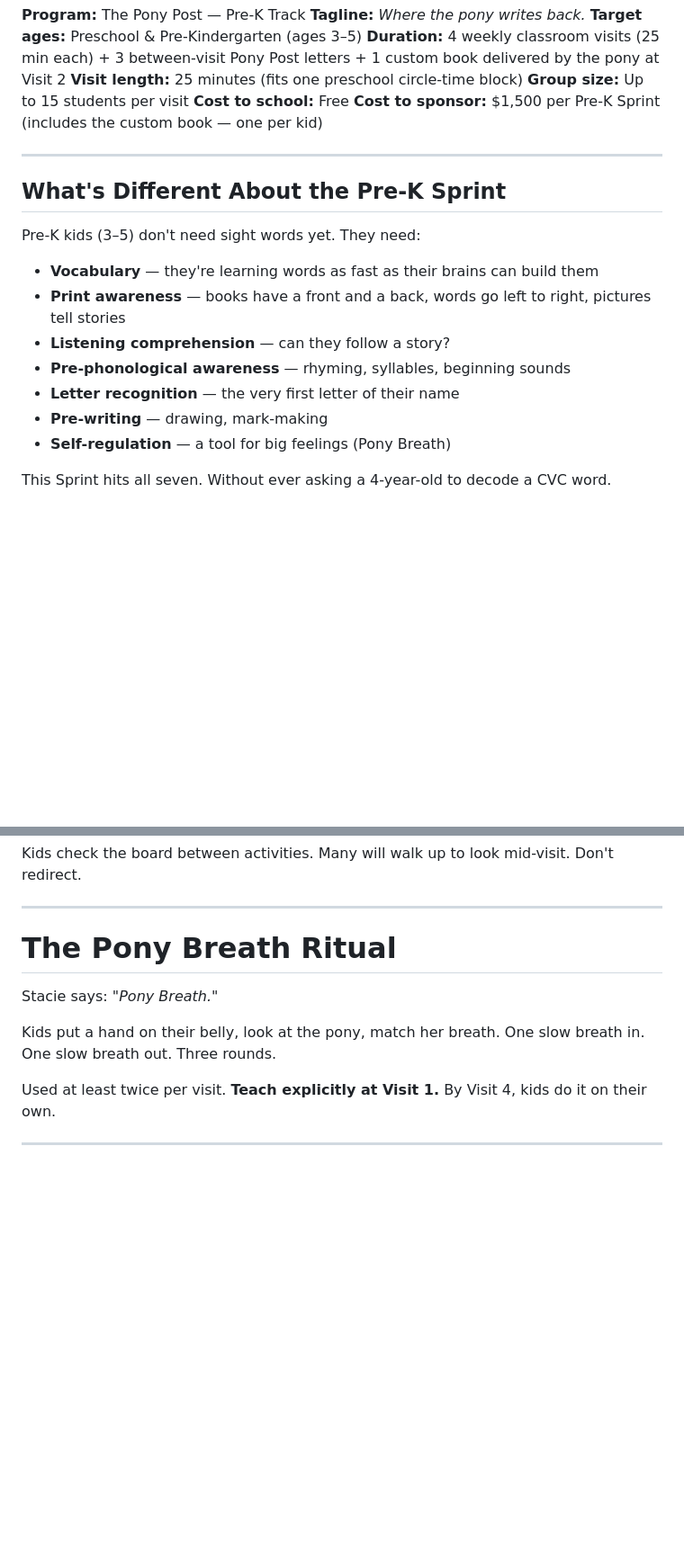
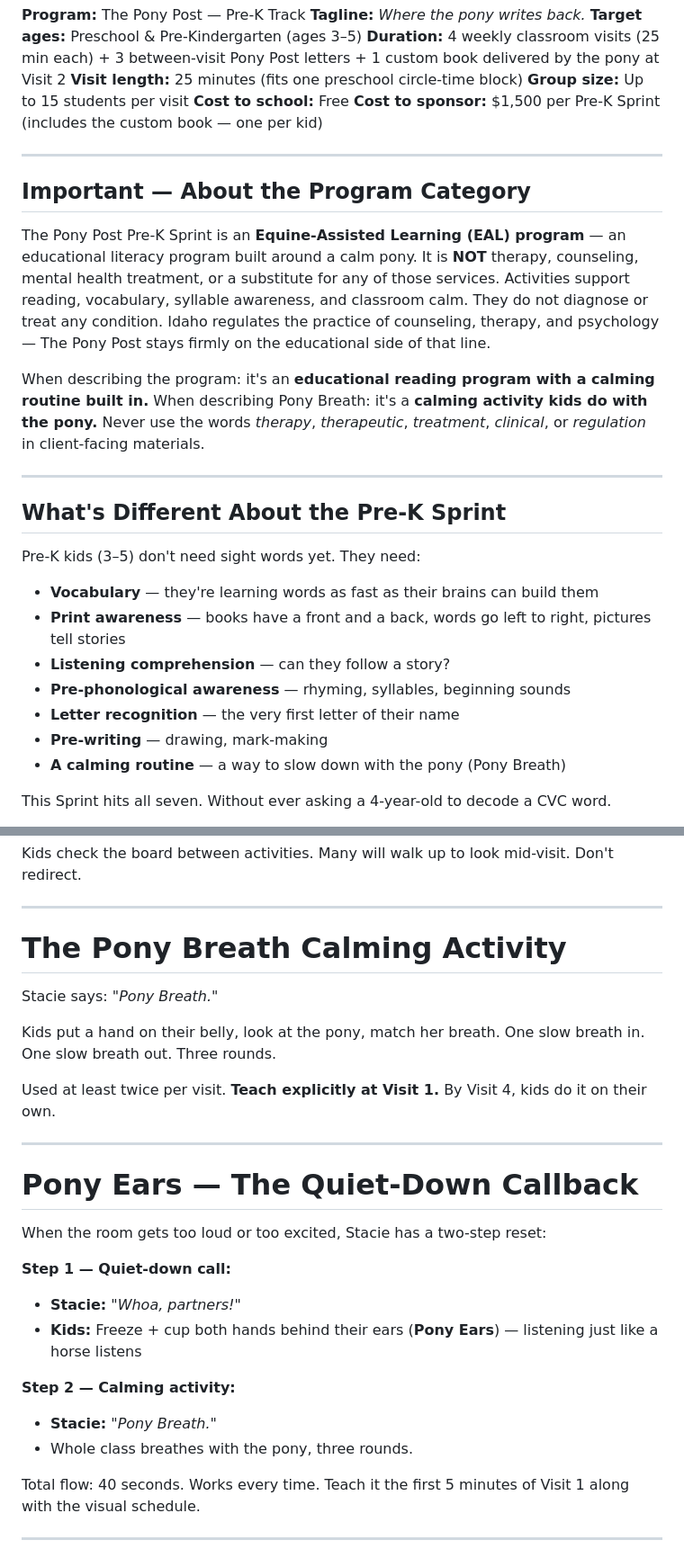
Before and after one commit to mrshuffhines-byte/tribal-cowboy-webhook, a Markdown page: content/strategy/pony-post-prek-sprint.md, 2 parts joined by grey strips. Shown at 90% size. GitHub-like rendering; blank space fills up the shorter version.

```diff
--- a/content/strategy/pony-post-prek-sprint.md
+++ b/content/strategy/pony-post-prek-sprint.md
@@ -13,6 +13,14 @@
 
 ---
 
+## Important — About the Program Category
+
+The Pony Post Pre-K Sprint is an **Equine-Assisted Learning (EAL) program** — an educational literacy program built around a calm pony. It is **NOT** therapy, counseling, mental health treatment, or a substitute for any of those services. Activities support reading, vocabulary, syllable awareness, and classroom calm. They do not diagnose or treat any condition. Idaho regulates the practice of counseling, therapy, and psychology — The Pony Post stays firmly on the educational side of that line.
+
+When describing the program: it's an **educational reading program with a calming routine built in.** When describing Pony Breath: it's a **calming activity kids do with the pony.** Never use the words *therapy*, *therapeutic*, *treatment*, *clinical*, or *regulation* in client-facing materials.
+
+---
+
 ## What's Different About the Pre-K Sprint
 
 Pre-K kids (3–5) don't need sight words yet. They need:
@@ -23,7 +31,7 @@ Pre-K kids (3–5) don't need sight words yet. They need:
 - **Pre-phonological awareness** — rhyming, syllables, beginning sounds
 - **Letter recognition** — the very first letter of their name
 - **Pre-writing** — drawing, mark-making
-- **Self-regulation** — a tool for big feelings (Pony Breath)
+- **A calming routine** — a way to slow down with the pony (Pony Breath)
 
 This Sprint hits all seven. Without ever asking a 4-year-old to decode a CVC word.
 
@@ -89,13 +97,29 @@ Kids check the board between activities. Many will walk up to look mid-visit. Do
 
 ---
 
-# The Pony Breath Ritual
+# The Pony Breath Calming Activity
 
 Stacie says: *"Pony Breath."*
 
 Kids put a hand on their belly, look at the pony, match her breath. One slow breath in. One slow breath out. Three rounds.
 
 Used at least twice per visit. **Teach explicitly at Visit 1.** By Visit 4, kids do it on their own.
+
+---
+
+# Pony Ears — The Quiet-Down Callback
+
+When the room gets too loud or too excited, Stacie has a two-step reset:
+
+**Step 1 — Quiet-down call:**
+- **Stacie:** *"Whoa, partners!"*
+- **Kids:** Freeze + cup both hands behind their ears (**Pony Ears**) — listening just like a horse listens
+
+**Step 2 — Calming activity:**
+- **Stacie:** *"Pony Breath."*
+- Whole class breathes with the pony, three rounds.
+
+Total flow: 40 seconds. Works every time. Teach it the first 5 minutes of Visit 1 along with the visual schedule.
 
 ---
 
```
Also changed, not shown: other parts of content/strategy/pony-post-prek-sprint.md (+6 -4 lines), content/strategy/pony-post-prek-visit-1-runsheet.md (+16 -4 lines), content/strategy/pony-post-sprint.md (+44 -18 lines).
